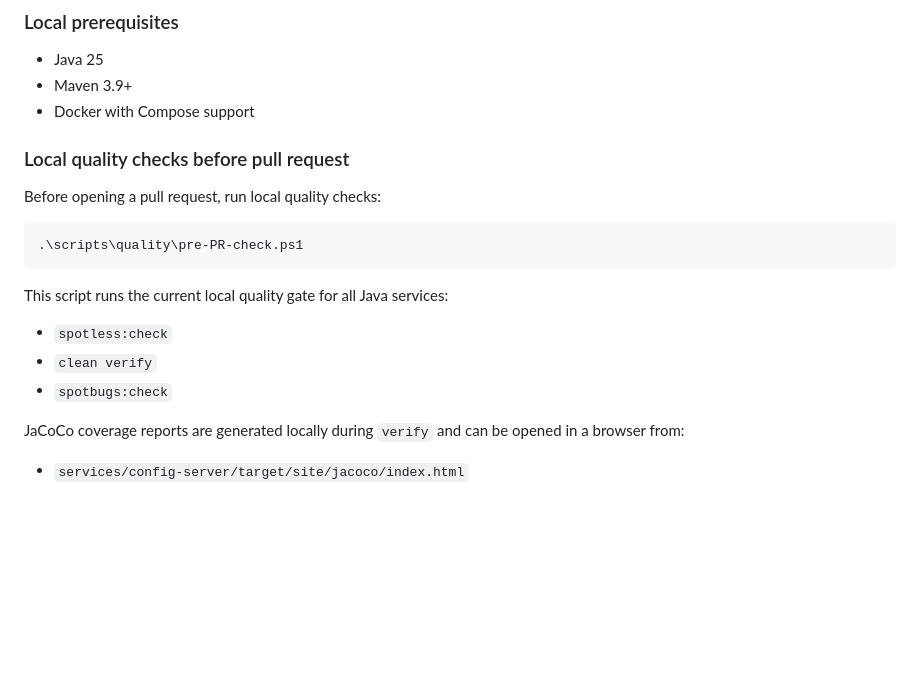
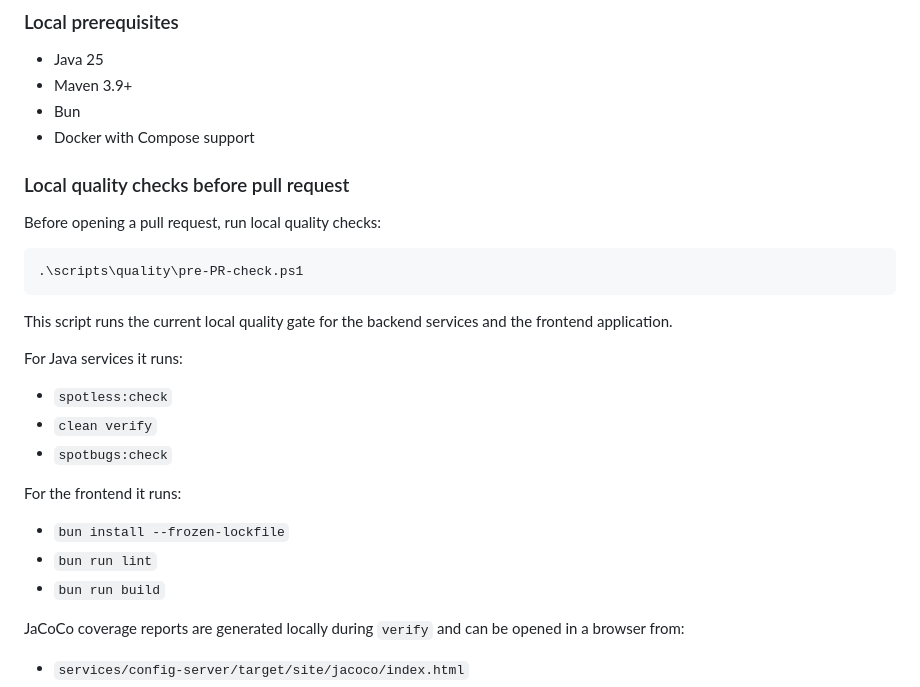
Before and after one commit to kwatera-project/KWATERA, a Markdown page: README.md, the part around the change. Rendered like a GitHub page; blank space fills up the shorter version.

````diff
--- a/README.md
+++ b/README.md
@@ -72,6 +72,7 @@ docker compose -f infra/compose/docker-compose.yml up --build
 
 - Java 25
 - Maven 3.9+
+- Bun
 - Docker with Compose support
 
 ### Local quality checks before pull request
@@ -82,11 +83,19 @@ Before opening a pull request, run local quality checks:
 .\scripts\quality\pre-PR-check.ps1
 ```
 
-This script runs the current local quality gate for all Java services:
+This script runs the current local quality gate for the backend services and the frontend application.
+
+For Java services it runs:
 
 - `spotless:check`
 - `clean verify`
 - `spotbugs:check`
+
+For the frontend it runs:
+
+- `bun install --frozen-lockfile`
+- `bun run lint`
+- `bun run build`
 
 JaCoCo coverage reports are generated locally during `verify` and can be opened in a browser from:
 
````
